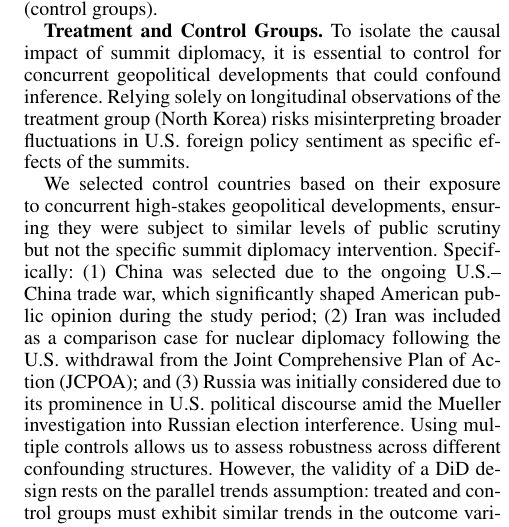
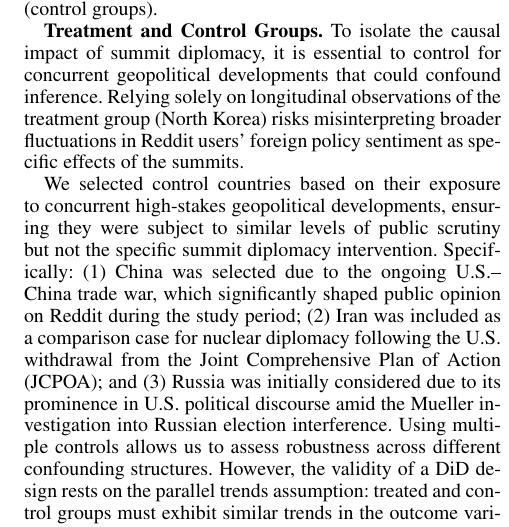
Before and after one commit to Shinhunjun/nk-coercive-diplomacy-reddit, a LaTeX paper (paper/main.tex, which reads paper/sections/method.tex): part of one column of page 3 of 15, cut so that both start at the same text. Compiled offline with pdfLaTeX.

Commit message:
Fix wording: Reddit users instead of American public opinion

```diff
--- a/paper/sections/method.tex
+++ b/paper/sections/method.tex
@@ -7,7 +7,7 @@ We collected Reddit posts from January 2017 to June 2019 using the Arctic Shift
 % \jun{Fixed: Changed to textbf inline headings.}
 
 \textbf{Treatment and Control Groups.}
-To isolate the causal impact of summit diplomacy, it is essential to control for concurrent geopolitical developments that could confound inference. Relying solely on longitudinal observations of the treatment group (North Korea) risks misinterpreting broader fluctuations in U.S. foreign policy sentiment as specific effects of the summits.
+To isolate the causal impact of summit diplomacy, it is essential to control for concurrent geopolitical developments that could confound inference. Relying solely on longitudinal observations of the treatment group (North Korea) risks misinterpreting broader fluctuations in Reddit users' foreign policy sentiment as specific effects of the summits.
 % As noted in prior work~\cite{kumarswamy2025}, external ``offline'' events often drive significant spikes in online activity across all topics, necessitating a control group to distinguish treatment effects from general temporal trends.
 % \mohit{I would recommend saying why we needed control group. Say that just making observations could lead to wrong results, hence we decided to have control groups, You have the text, you need to motivate it. Check Section 3 in my parler paper, where i motivate it, you just motivate it and then have the rest you have.}
 % \jun{Fixed: Added motivation for why control groups are needed per Mohit's Parler paper Section 3.}
@@ -31,7 +31,7 @@ Control 3 & Russia & 8,570 & Investigation \\
 \label{tab:dataset}
 \end{table}
 % ~\cite{lai2019uschina}~\cite{bbc2018jcpoa}\cite{mueller2019report}
-We selected control countries based on their exposure to concurrent high-stakes geopolitical developments, ensuring they were subject to similar levels of public scrutiny but not the specific summit diplomacy intervention. Specifically: (1) China was selected due to the ongoing U.S.--China trade war, which significantly shaped American public opinion during the study period; (2) Iran was included as a comparison case for nuclear diplomacy following the U.S. withdrawal from the Joint Comprehensive Plan of Action (JCPOA); and (3) Russia was initially considered due to its prominence in U.S. political discourse amid the Mueller investigation into Russian election interference.
+We selected control countries based on their exposure to concurrent high-stakes geopolitical developments, ensuring they were subject to similar levels of public scrutiny but not the specific summit diplomacy intervention. Specifically: (1) China was selected due to the ongoing U.S.--China trade war, which significantly shaped public opinion on Reddit during the study period; (2) Iran was included as a comparison case for nuclear diplomacy following the U.S. withdrawal from the Joint Comprehensive Plan of Action (JCPOA); and (3) Russia was initially considered due to its prominence in U.S. political discourse amid the Mueller investigation into Russian election interference.
 % \mohit{Add citations to these}
 % \jun{Fixed: Added citations for China (Lai 2019), Iran (BBC 2018), Russia (Mueller 2019).}
 % \mohit{Jun given that both the parallel Trends test results for sentiment and Framing are valid, how about we put the table in appendix and just say in the text here that all p values were valid and Tables 2 and 3 are in Appendix? Thoughts? This will free up space for us}
```
